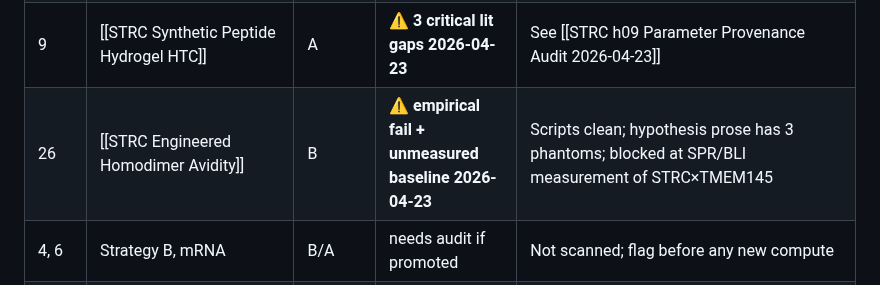
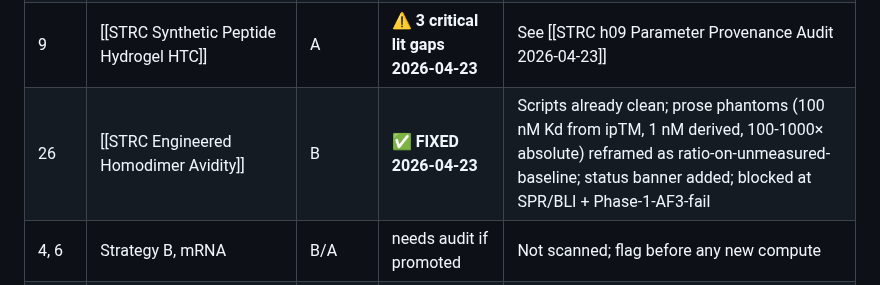
Before and after one commit to lyfar/strc-research, a Markdown page: src/data/hypothesis-ranking.md, the part around the change. GitHub-like rendering.

Commit message:
sync: mirror from Brain 2026-04-23

```diff
--- a/src/data/hypothesis-ranking.md
+++ b/src/data/hypothesis-ranking.md
@@ -86,7 +86,7 @@ Per [[feedback_literature_first]] rule + [[AGENTS §0c]]: before any computation
 | 3 | [[STRC Mini-STRC Single-Vector Hypothesis]] | S | 🔒 **DEFERRED by Egor directive 2026-04-23** | Do not audit without re-authorization. Likely inherits STRC×TMEM145 Kd gap. |
 | 5 | [[STRC Calcium Oscillation Acoustic Therapy]] | A | ✅ **FIXED 2026-04-23** | Phantoms removed/flagged in-code (Wu 2011, Sharma 2018, Cha 2010, Krey 2015); PKA K_cAMP cite corrected (Surdo 2017); CREB-P dephos 2-4× faster than lit flagged; STRC mRNA/protein t½ cross-script mismatches flagged. Phase 3 topological result robust. Tier A held. See [[STRC h05 Parameter Provenance Audit 2026-04-23]] |
 | 9 | [[STRC Synthetic Peptide Hydrogel HTC]] | A | ⚠ **3 critical lit gaps 2026-04-23** | See [[STRC h09 Parameter Provenance Audit 2026-04-23]] |
-| 26 | [[STRC Engineered Homodimer Avidity]] | B | ⚠ **empirical fail + unmeasured baseline 2026-04-23** | Scripts clean; hypothesis prose has 3 phantoms; blocked at SPR/BLI measurement of STRC×TMEM145 |
+| 26 | [[STRC Engineered Homodimer Avidity]] | B | ✅ **FIXED 2026-04-23** | Scripts already clean; prose phantoms (100 nM Kd from ipTM, 1 nM derived, 100-1000× absolute) reframed as ratio-on-unmeasured-baseline; status banner added; blocked at SPR/BLI + Phase-1-AF3-fail |
 | 4, 6 | Strategy B, mRNA | B/A | needs audit if promoted | Not scanned; flag before any new compute |
 | 7, 8, 10–17, 27 | PE, ASO, SpyCatcher, TECTA, Sono, Recombinases, STRCP1 activ., ref rows | C/D/ref | needs audit if promoted | Not scanned; flag before any new compute |
 
```
